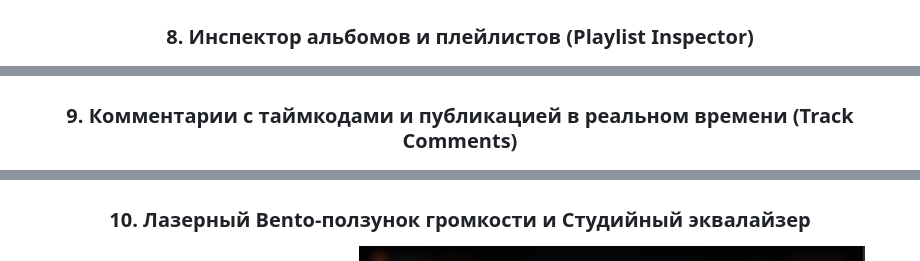
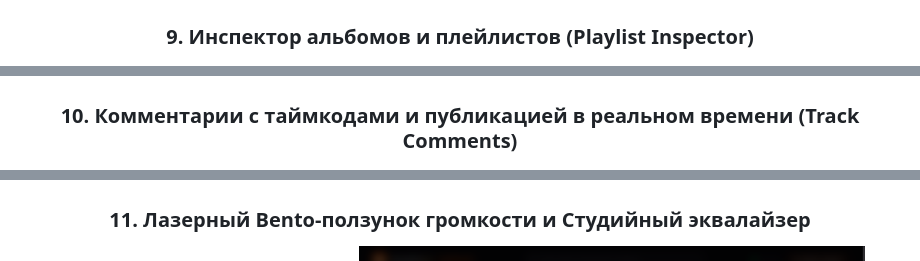
Before and after one commit to masyaslasher/soundcloud-ultimate, a Markdown page: README.md, 3 parts joined by grey strips. GitHub-like rendering.

```diff
--- a/README.md
+++ b/README.md
@@ -66,12 +73,12 @@
 ![Artist Profile](screenshots/02_in_app_artist_profile.png)
 
-### 8. Инспектор альбомов и плейлистов (Playlist Inspector)
+### 9. Инспектор альбомов и плейлистов (Playlist Inspector)
 ![Playlist Inspector](screenshots/03_in_app_playlist_inspector.png)
 
-### 9. Комментарии с таймкодами и публикацией в реальном времени (Track Comments)
+### 10. Комментарии с таймкодами и публикацией в реальном времени (Track Comments)
 ![Comments System](screenshots/04_in_app_comments_system.png)
 
-### 10. Лазерный Bento-ползунок громкости и Студийный эквалайзер
+### 11. Лазерный Bento-ползунок громкости и Студийный эквалайзер
 <p align="center">
   <img src="screenshots/06_bento_laser_volume.png" width="32%" alt="Volume Slider" />
   &nbsp;&nbsp;&nbsp;&nbsp;
```
Also changed, not shown: other parts of README.md (+12 -5 lines), screenshots/01_main_discover.png, screenshots/15_lyrics_karaoke.png (added), screenshots/16_nordic_frost_looper.png (added), 3 other files.
